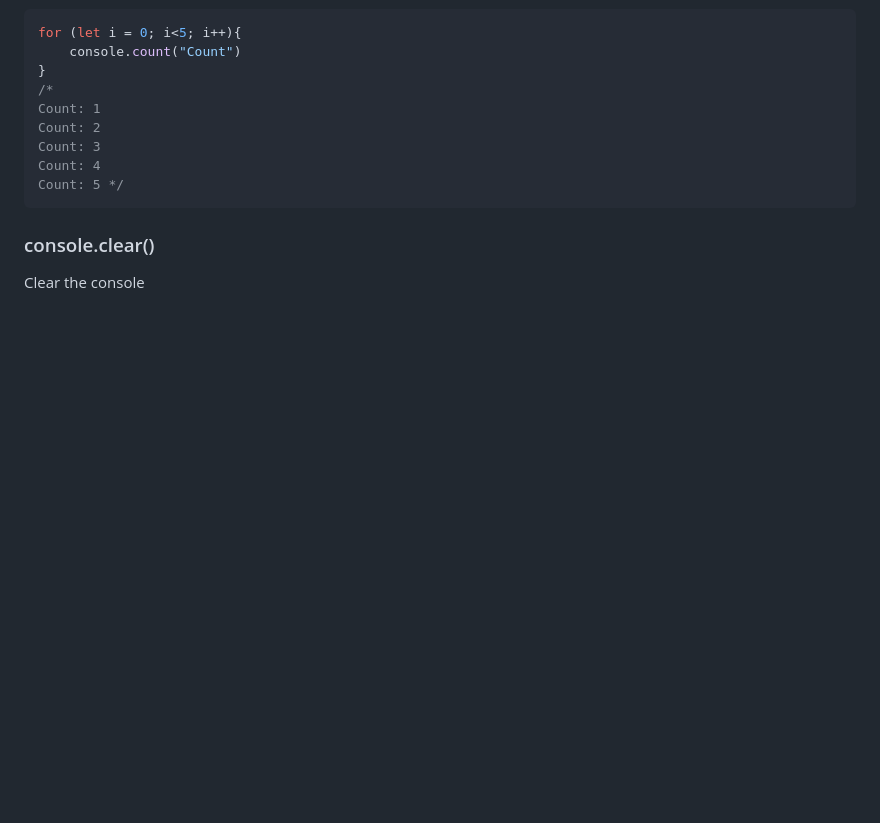
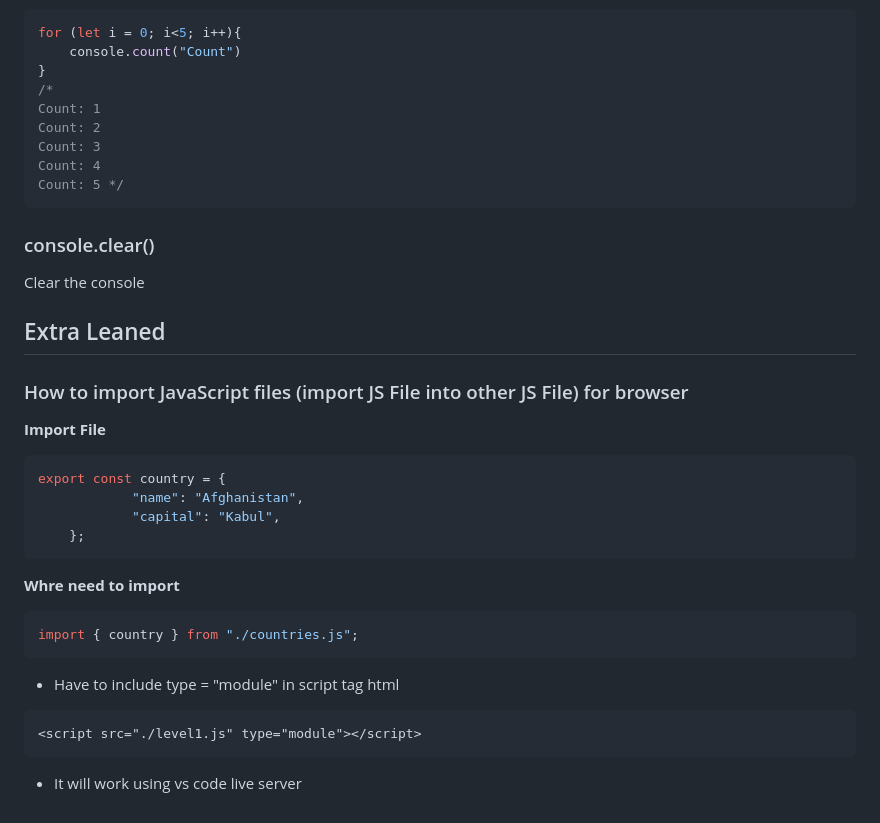
Before and after one commit to ManikMaity/30-Days-JavaScript-Challenge, a Markdown page: Day_13/Theory.md, the part around the change. Drawn GitHub-style; blank space fills up the shorter version.

Commit message:
Updated day13 theory.md with extra

````diff
--- a/Day_13/Theory.md
+++ b/Day_13/Theory.md
@@ -134,3 +134,24 @@ Count: 5 */
 ```
 ### console.clear()
 Clear the console
+
+
+## Extra Leaned
+### How to import JavaScript files (import JS File into other JS File) for browser
+**Import File**
+```js
+export const country = {
+			"name": "Afghanistan",
+			"capital": "Kabul",
+	};
+```
+
+**Whre need to import**
+```js
+import { country } from "./countries.js";
+```
+- Have to include type = "module" in script tag html
+```html
+<script src="./level1.js" type="module"></script>
+```
+- It will work using vs code live server
````
